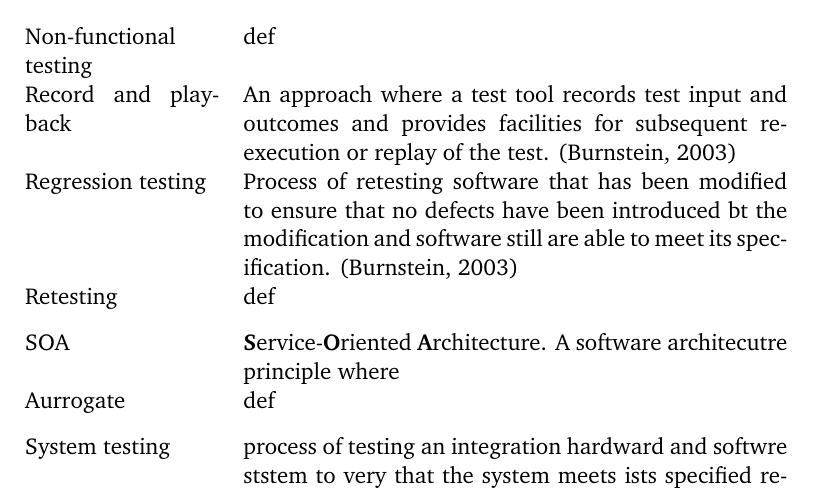
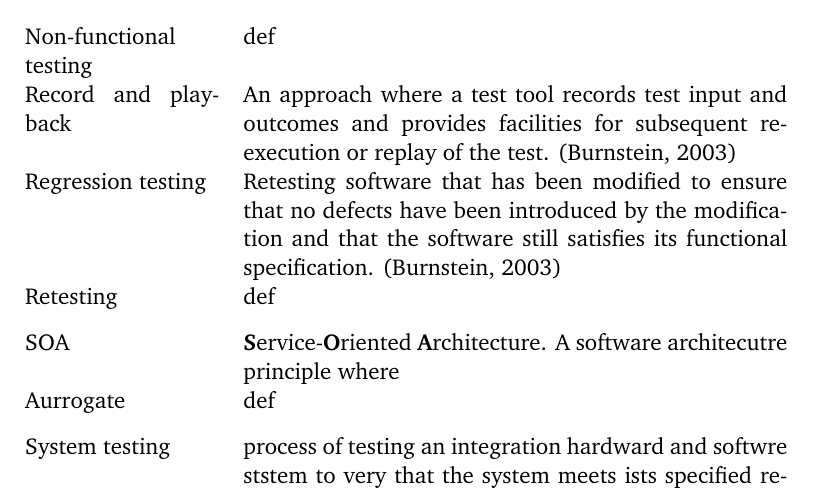
Before and after one commit to MrFossey/dippa2, a LaTeX thesis (dippa.tex): part of page 5 of 62, cut so that both start at the same text. Compiled offline with pdfLaTeX; a LaTeX package or settings file that is missing is left out; a missing bibliography style is replaced by a similar one.

Commit message:
"Update"

```diff
--- a/dippa.tex
+++ b/dippa.tex
@@ -509,7 +509,7 @@ Non-functional testing & def \\[0.3cm]
 
 Record and playback & An approach where a test tool records test input and outcomes and provides facilities for subsequent re-execution or replay of the test. \citep{burnstein2003practical} \\[0.3cm]
 
-Regression testing & Process of retesting software that has been modified to ensure that no defects have been introduced bt the modification and software still are able to meet its specification. \citep{burnstein2003practical} \\[0.3cm]
+Regression testing & Retesting software that has been modified to ensure that no defects have been introduced by the modification and that the software still satisfies its functional specification. \citep{burnstein2003practical} \\[0.3cm]
 
 Retesting & def \\[0.3cm]
 
```
